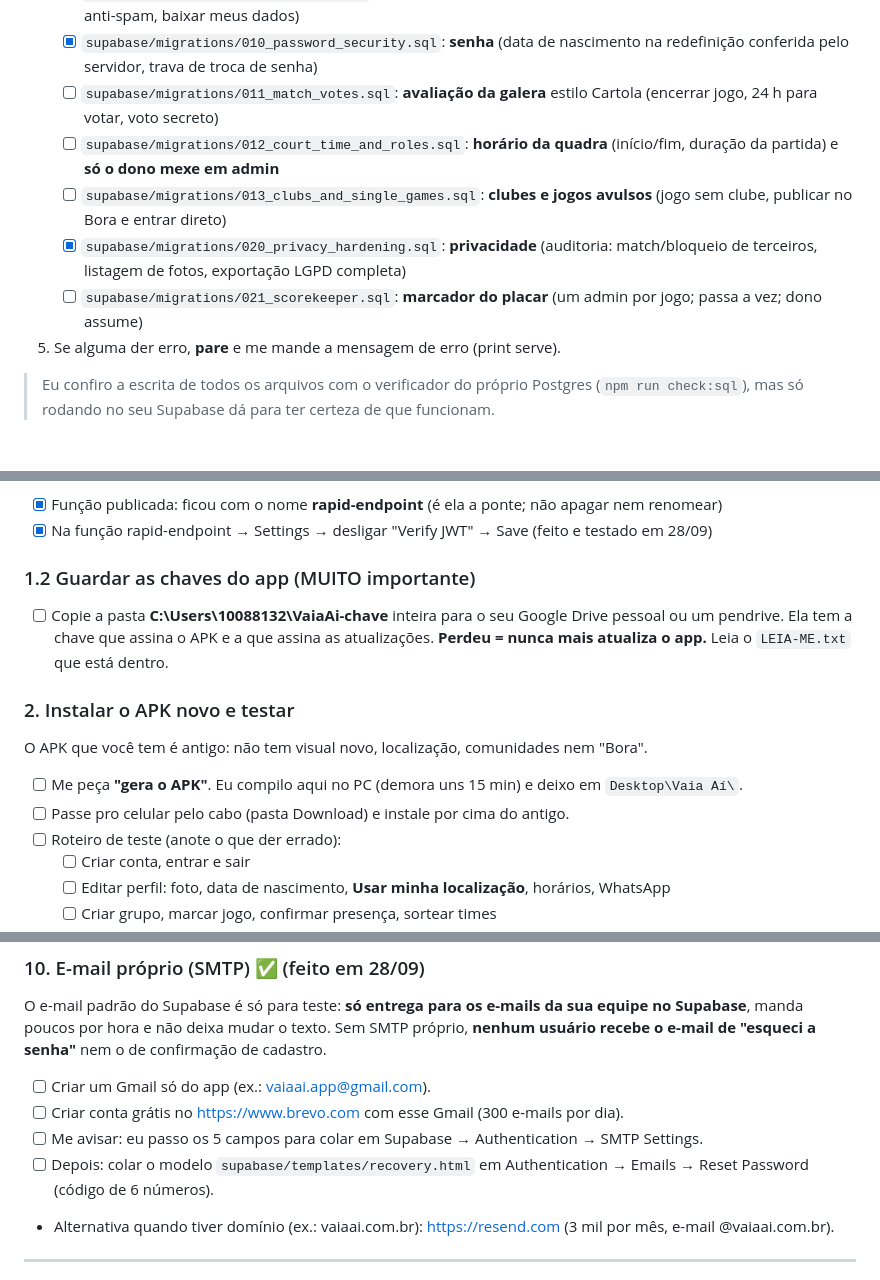
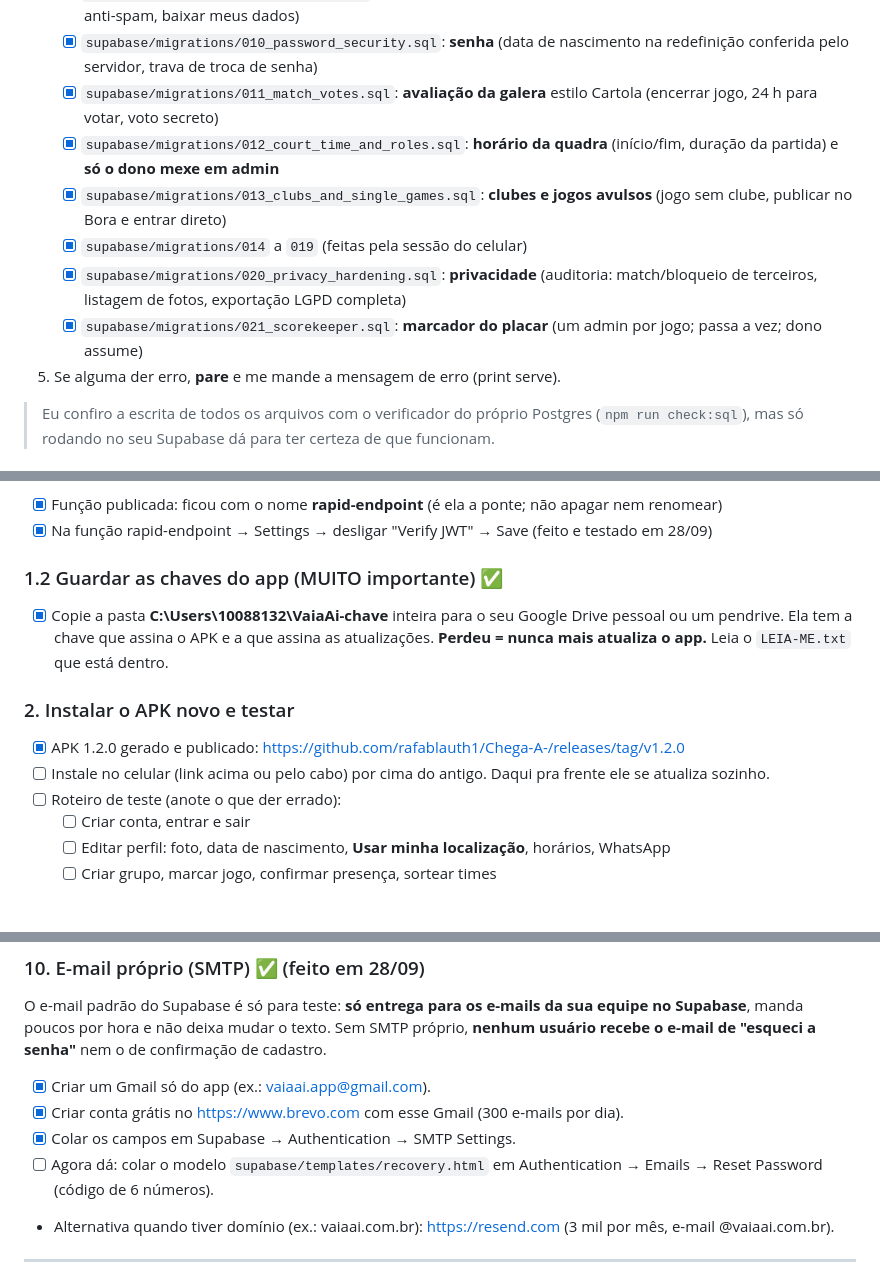
Before and after one commit to rafablauth1/Chega-A-, a Markdown page: TAREFAS_DO_DONO.md, 3 parts joined by grey strips. GitHub-like rendering; blank space fills up the shorter version.

Commit message:
Tarefas do dono: marca migracoes ate a 021, chaves no Drive, APK 1.2.0 e SMTP como feitos
Co-Authored-By: Claude Opus 5.5 <noreply@anthropic.com>

```diff
--- a/TAREFAS_DO_DONO.md
+++ b/TAREFAS_DO_DONO.md
@@ -21,11 +21,12 @@ Sem isso, excluir conta, comunidades, região e "Bora jogar?" dão erro no app.
    - [x] `supabase/migrations/008_chat.sql`: chat dentro do app
    - [x] `supabase/migrations/009_security.sql`: **segurança** (telefone e dados pessoais só para quem pode, limites anti-spam, baixar meus dados)
    - [x] `supabase/migrations/010_password_security.sql`: **senha** (data de nascimento na redefinição conferida pelo servidor, trava de troca de senha)
-   - [ ] `supabase/migrations/011_match_votes.sql`: **avaliação da galera** estilo Cartola (encerrar jogo, 24 h para votar, voto secreto)
-   - [ ] `supabase/migrations/012_court_time_and_roles.sql`: **horário da quadra** (início/fim, duração da partida) e **só o dono mexe em admin**
-   - [ ] `supabase/migrations/013_clubs_and_single_games.sql`: **clubes e jogos avulsos** (jogo sem clube, publicar no Bora e entrar direto)
+   - [x] `supabase/migrations/011_match_votes.sql`: **avaliação da galera** estilo Cartola (encerrar jogo, 24 h para votar, voto secreto)
+   - [x] `supabase/migrations/012_court_time_and_roles.sql`: **horário da quadra** (início/fim, duração da partida) e **só o dono mexe em admin**
+   - [x] `supabase/migrations/013_clubs_and_single_games.sql`: **clubes e jogos avulsos** (jogo sem clube, publicar no Bora e entrar direto)
+   - [x] `supabase/migrations/014` a `019` (feitas pela sessão do celular)
    - [x] `supabase/migrations/020_privacy_hardening.sql`: **privacidade** (auditoria: match/bloqueio de terceiros, listagem de fotos, exportação LGPD completa)
-   - [ ] `supabase/migrations/021_scorekeeper.sql`: **marcador do placar** (um admin por jogo; passa a vez; dono assume)
+   - [x] `supabase/migrations/021_scorekeeper.sql`: **marcador do placar** (um admin por jogo; passa a vez; dono assume)
 5. Se alguma der erro, **pare** e me mande a mensagem de erro (print serve).
 
 > Eu confiro a escrita de todos os arquivos com o verificador do próprio Postgres (`npm run check:sql`), mas só rodando no seu Supabase dá para ter certeza de que funcionam.
@@ -41,15 +42,14 @@ O app 1.1.0 em diante se atualiza sozinho pelo GitHub. Falta publicar a "ponte"
 - [x] Função publicada: ficou com o nome **rapid-endpoint** (é ela a ponte; não apagar nem renomear)
 - [x] Na função rapid-endpoint → Settings → desligar "Verify JWT" → Save (feito e testado em 28/09)
 
-### 1.2 Guardar as chaves do app (MUITO importante)
-- [ ] Copie a pasta **C:\Users\10088132\VaiaAi-chave** inteira para o seu Google Drive pessoal ou um pendrive.
+### 1.2 Guardar as chaves do app (MUITO importante) ✅
+- [x] Copie a pasta **C:\Users\10088132\VaiaAi-chave** inteira para o seu Google Drive pessoal ou um pendrive.
   Ela tem a chave que assina o APK e a que assina as atualizações. **Perdeu = nunca mais atualiza o app.**
   Leia o `LEIA-ME.txt` que está dentro.
 
 ### 2. Instalar o APK novo e testar
-O APK que você tem é antigo: não tem visual novo, localização, comunidades nem "Bora".
-- [ ] Me peça **"gera o APK"**. Eu compilo aqui no PC (demora uns 15 min) e deixo em `Desktop\Vaia Aí\`.
-- [ ] Passe pro celular pelo cabo (pasta Download) e instale por cima do antigo.
+- [x] APK 1.2.0 gerado e publicado: https://github.com/rafablauth1/Chega-A-/releases/tag/v1.2.0
+- [ ] Instale no celular (link acima ou pelo cabo) por cima do antigo. Daqui pra frente ele se atualiza sozinho.
 - [ ] Roteiro de teste (anote o que der errado):
   - [ ] Criar conta, entrar e sair
   - [ ] Editar perfil: foto, data de nascimento, **Usar minha localização**, horários, WhatsApp
@@ -129,10 +129,10 @@ Detalhes e o porquê em `SEGURANCA.md`. **Quem invadir uma dessas contas control
 O e-mail padrão do Supabase é só para teste: **só entrega para os e-mails da sua equipe no Supabase**, manda poucos
 por hora e não deixa mudar o texto. Sem SMTP próprio, **nenhum usuário recebe o e-mail de "esqueci a senha"**
 nem o de confirmação de cadastro.
-- [ ] Criar um Gmail só do app (ex.: vaiaai.app@gmail.com).
-- [ ] Criar conta grátis no https://www.brevo.com com esse Gmail (300 e-mails por dia).
-- [ ] Me avisar: eu passo os 5 campos para colar em Supabase → Authentication → SMTP Settings.
-- [ ] Depois: colar o modelo `supabase/templates/recovery.html` em Authentication → Emails → Reset Password (código de 6 números).
+- [x] Criar um Gmail só do app (ex.: vaiaai.app@gmail.com).
+- [x] Criar conta grátis no https://www.brevo.com com esse Gmail (300 e-mails por dia).
+- [x] Colar os campos em Supabase → Authentication → SMTP Settings.
+- [ ] Agora dá: colar o modelo `supabase/templates/recovery.html` em Authentication → Emails → Reset Password (código de 6 números).
 - Alternativa quando tiver domínio (ex.: vaiaai.com.br): https://resend.com (3 mil por mês, e-mail @vaiaai.com.br).
 
 ---
```
Also changed, not shown: other parts of TAREFAS_DO_DONO.md (+2 -2 lines).
